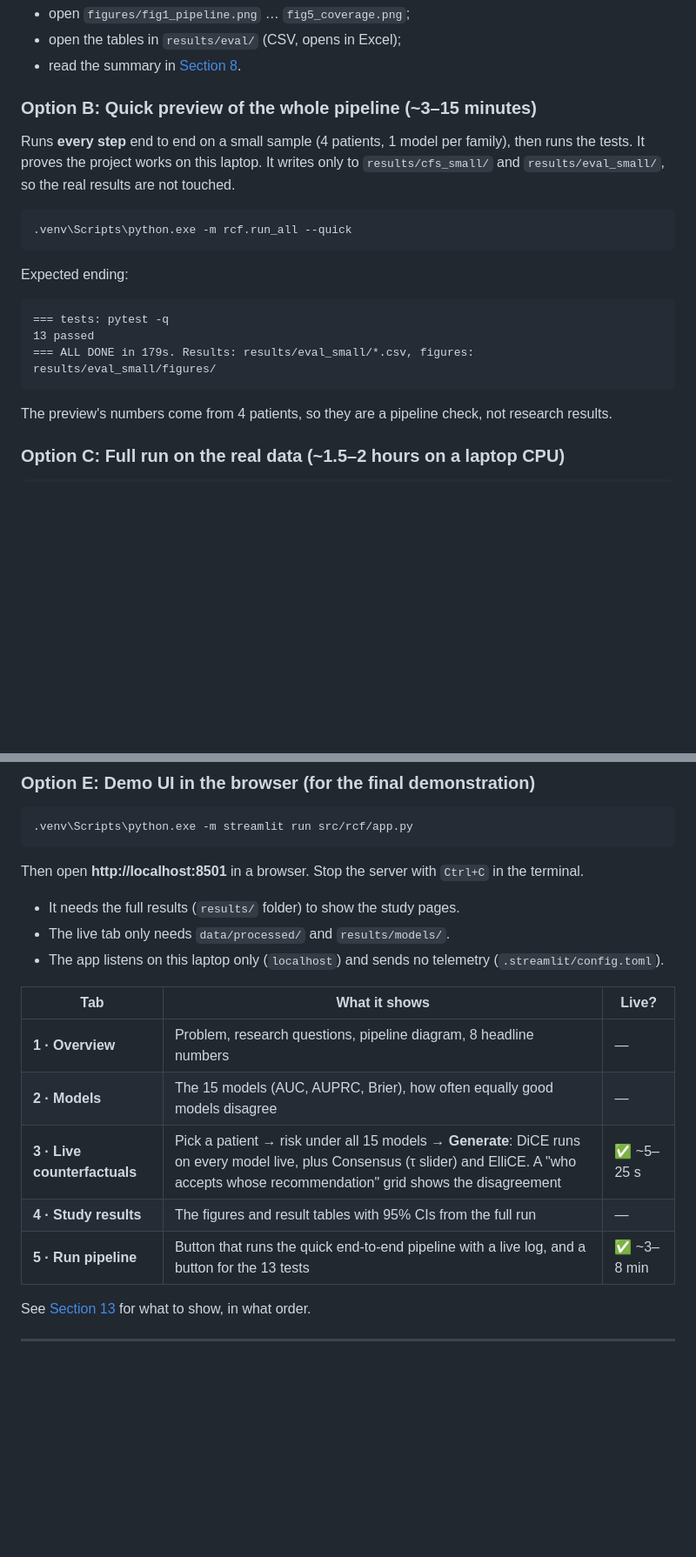
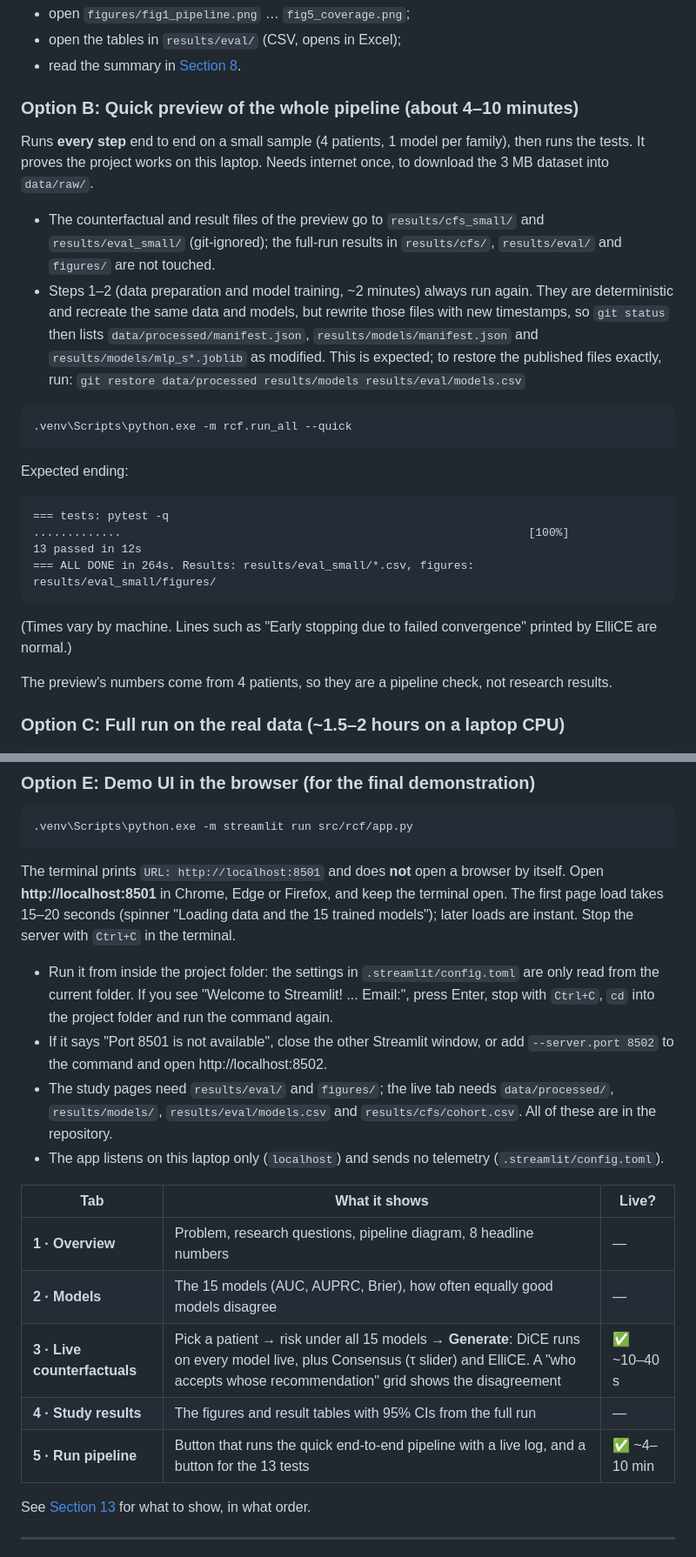
Before and after one commit to srkxspace-pixel/readmission-robust-cf__Agentic-AI, a Markdown page: README.md, 2 parts joined by grey strips. Shown at 87% size. Drawn GitHub-style; blank space fills up the shorter version.

````diff
--- a/README.md
+++ b/README.md
@@ -262,11 +279,18 @@ If `results/` and `figures/` were copied with the project, everything is already
 - open the tables in `results/eval/` (CSV, opens in Excel);
 - read the summary in [Section 8](#8-key-results-from-the-full-run).
 
-### Option B: Quick preview of the whole pipeline (~3–15 minutes)
+### Option B: Quick preview of the whole pipeline (about 4–10 minutes)
 
 Runs **every step** end to end on a small sample (4 patients, 1 model per family), then runs the tests. It
-proves the project works on this laptop. It writes only to `results/cfs_small/` and `results/eval_small/`,
-so the real results are not touched.
+proves the project works on this laptop. Needs internet once, to download the 3 MB dataset into `data/raw/`.
+
+- The counterfactual and result files of the preview go to `results/cfs_small/` and `results/eval_small/`
+  (git-ignored); the full-run results in `results/cfs/`, `results/eval/` and `figures/` are not touched.
+- Steps 1–2 (data preparation and model training, ~2 minutes) always run again. They are deterministic and
+  recreate the same data and models, but rewrite those files with new timestamps, so `git status` then lists
+  `data/processed/manifest.json`, `results/models/manifest.json` and `results/models/mlp_s*.joblib` as modified.
+  This is expected; to restore the published files exactly, run:
+  `git restore data/processed results/models results/eval/models.csv`
 
 ```powershell
 .venv\Scripts\python.exe -m rcf.run_all --quick
@@ -276,9 +300,12 @@ Expected ending:
 
 ```
 === tests: pytest -q
-13 passed
-=== ALL DONE in 179s. Results: results/eval_small/*.csv, figures: results/eval_small/figures/
+.............                                                            [100%]
+13 passed in 12s
+=== ALL DONE in 264s. Results: results/eval_small/*.csv, figures: results/eval_small/figures/
 ```
+
+(Times vary by machine. Lines such as "Early stopping due to failed convergence" printed by ElliCE are normal.)
 
 The preview's numbers come from 4 patients, so they are a pipeline check, not research results.
 
@@ -326,19 +353,27 @@ Useful for explaining each step separately. Run them in this order:
 .venv\Scripts\python.exe -m streamlit run src/rcf/app.py
 ```
 
-Then open **http://localhost:8501** in a browser. Stop the server with `Ctrl+C` in the terminal.
+The terminal prints `URL: http://localhost:8501` and does **not** open a browser by itself. Open
+**http://localhost:8501** in Chrome, Edge or Firefox, and keep the terminal open. The first page load takes
+15–20 seconds (spinner "Loading data and the 15 trained models"); later loads are instant. Stop the server with
+`Ctrl+C` in the terminal.
 
-- It needs the full results (`results/` folder) to show the study pages.
-- The live tab only needs `data/processed/` and `results/models/`.
+- Run it from inside the project folder: the settings in `.streamlit/config.toml` are only read from the
+  current folder. If you see "Welcome to Streamlit! ... Email:", press Enter, stop with `Ctrl+C`, `cd` into the
+  project folder and run the command again.
+- If it says "Port 8501 is not available", close the other Streamlit window, or add `--server.port 8502` to the
+  command and open http://localhost:8502.
+- The study pages need `results/eval/` and `figures/`; the live tab needs `data/processed/`, `results/models/`,
+  `results/eval/models.csv` and `results/cfs/cohort.csv`. All of these are in the repository.
 - The app listens on this laptop only (`localhost`) and sends no telemetry (`.streamlit/config.toml`).
 
 | Tab | What it shows | Live? |
 |---|---|---|
 | **1 · Overview** | Problem, research questions, pipeline diagram, 8 headline numbers | — |
 | **2 · Models** | The 15 models (AUC, AUPRC, Brier), how often equally good models disagree | — |
-| **3 · Live counterfactuals** | Pick a patient → risk under all 15 models → **Generate**: DiCE runs on every model live, plus Consensus (τ slider) and ElliCE. A "who accepts whose recommendation" grid shows the disagreement | ✅ ~5–25 s |
+| **3 · Live counterfactuals** | Pick a patient → risk under all 15 models → **Generate**: DiCE runs on every model live, plus Consensus (τ slider) and ElliCE. A "who accepts whose recommendation" grid shows the disagreement | ✅ ~10–40 s |
 | **4 · Study results** | The figures and result tables with 95% CIs from the full run | — |
-| **5 · Run pipeline** | Button that runs the quick end-to-end pipeline with a live log, and a button for the 13 tests | ✅ ~3–8 min |
+| **5 · Run pipeline** | Button that runs the quick end-to-end pipeline with a live log, and a button for the 13 tests | ✅ ~4–10 min |
 
 See [Section 13](#13-final-demonstration-script) for what to show, in what order.
 
````
Also changed, not shown: other parts of README.md (+34 -12 lines).
